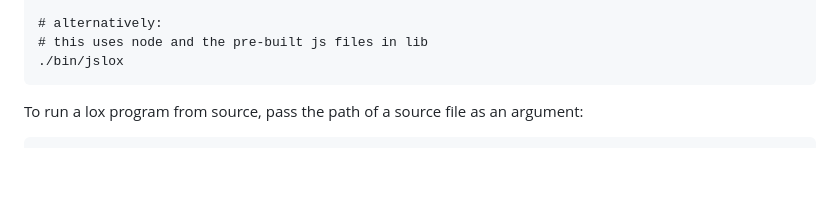
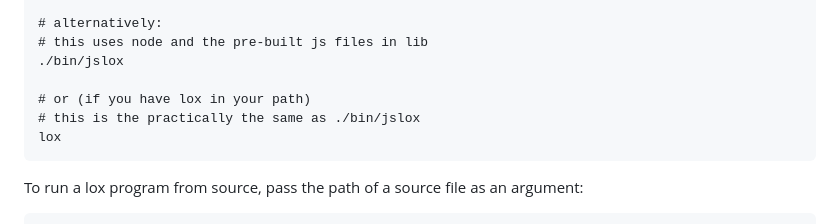
Before and after one commit to wailu/lox-typescript-tree-walk-interpreter, a Markdown page: README.md, the part around the change. Drawn GitHub-style; blank space fills up the shorter version.

````diff
--- a/README.md
+++ b/README.md
@@ -32,6 +32,10 @@ npm run start
 # alternatively:
 # this uses node and the pre-built js files in lib
 ./bin/jslox
+
+# or (if you have lox in your path)
+# this is the practically the same as ./bin/jslox
+lox
 ```
 
 To run a lox program from source, pass the path of a source file as an argument:
````
